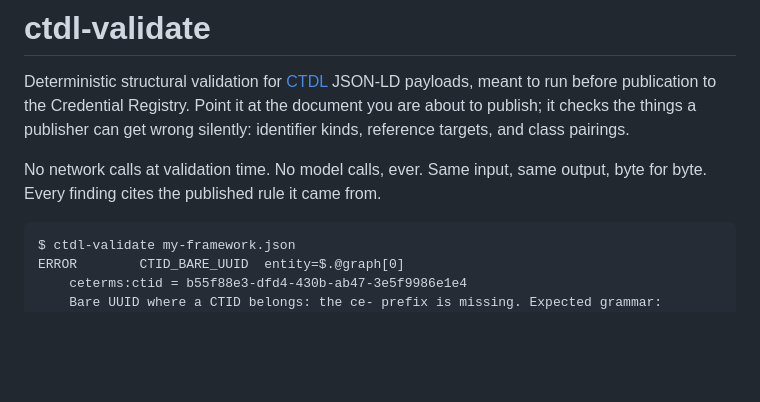
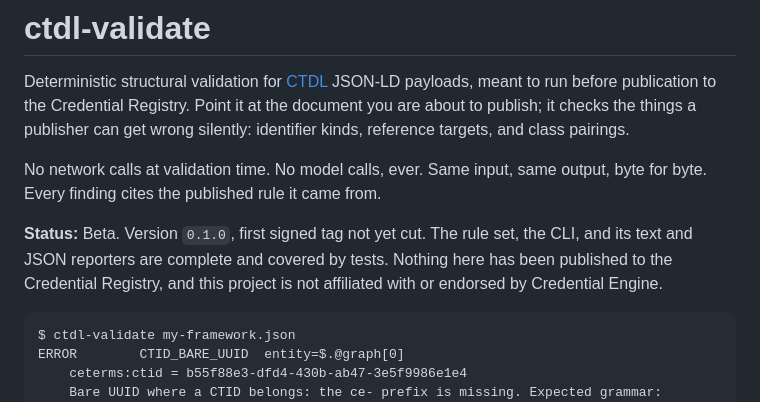
Before and after one commit to ChelseaKR/ctdl-validate, a Markdown page: README.md, the part around the change. Drawn GitHub-style; blank space fills up the shorter version.

Commit message:
docs: state project maturity at the top of the README
Every other repo in the portfolio opens with a Status line; this one did
not, and an inconsistent convention reads as a selective one. State the
maturity, the version, and whether a signed tag exists.

Co-Authored-By: Claude Opus 5 <noreply@anthropic.com>
Claude-Session: https://claude.ai/code/session_016Nx2ZtQ3VjMa45Cs6A7YyK

````diff
--- a/README.md
+++ b/README.md
@@ -8,6 +8,12 @@ class pairings.
 
 No network calls at validation time. No model calls, ever. Same input, same
 output, byte for byte. Every finding cites the published rule it came from.
+
+**Status:** Beta. Version `0.1.0`, first signed tag not yet cut. The
+rule set, the CLI, and its text and JSON reporters are complete and
+covered by tests. Nothing here has been published to the Credential
+Registry, and this project is not affiliated with or endorsed by
+Credential Engine.
 
 ```
 $ ctdl-validate my-framework.json
````
